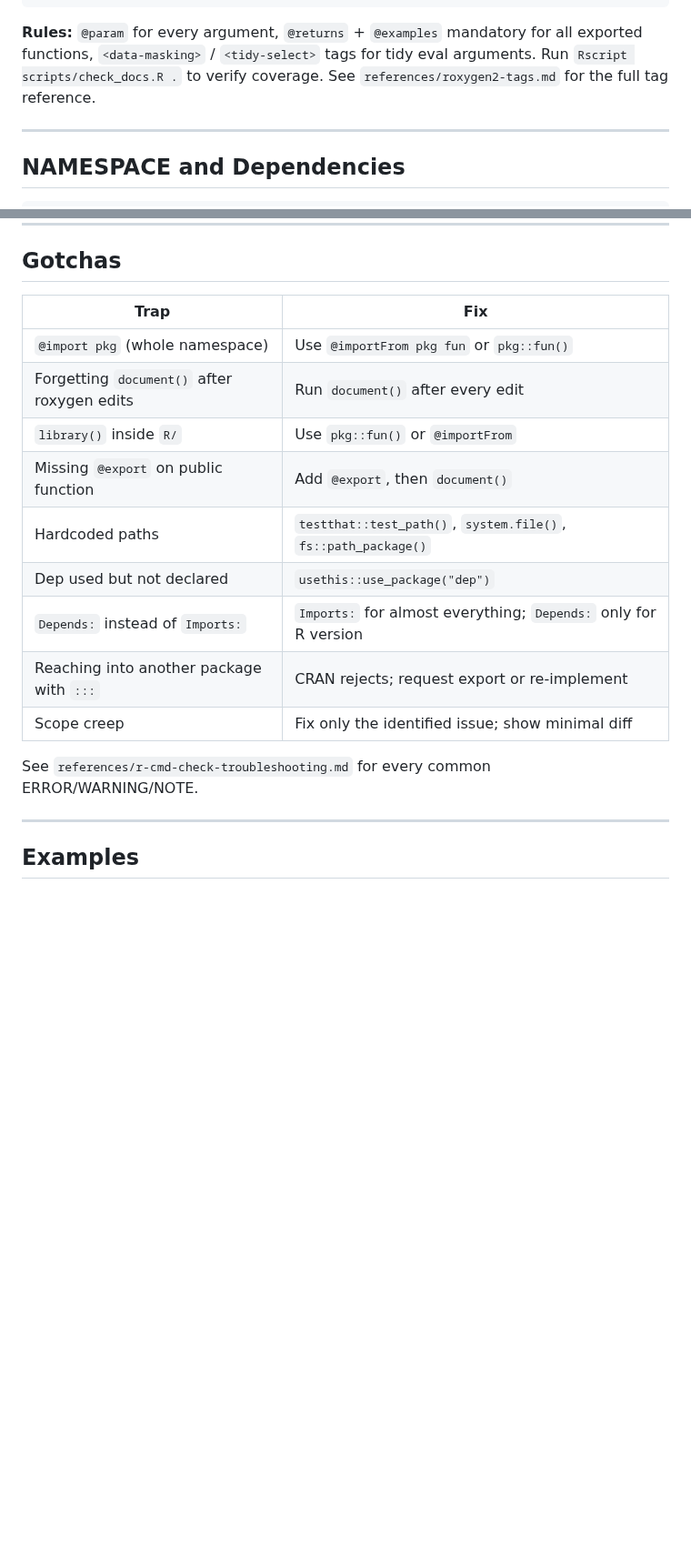
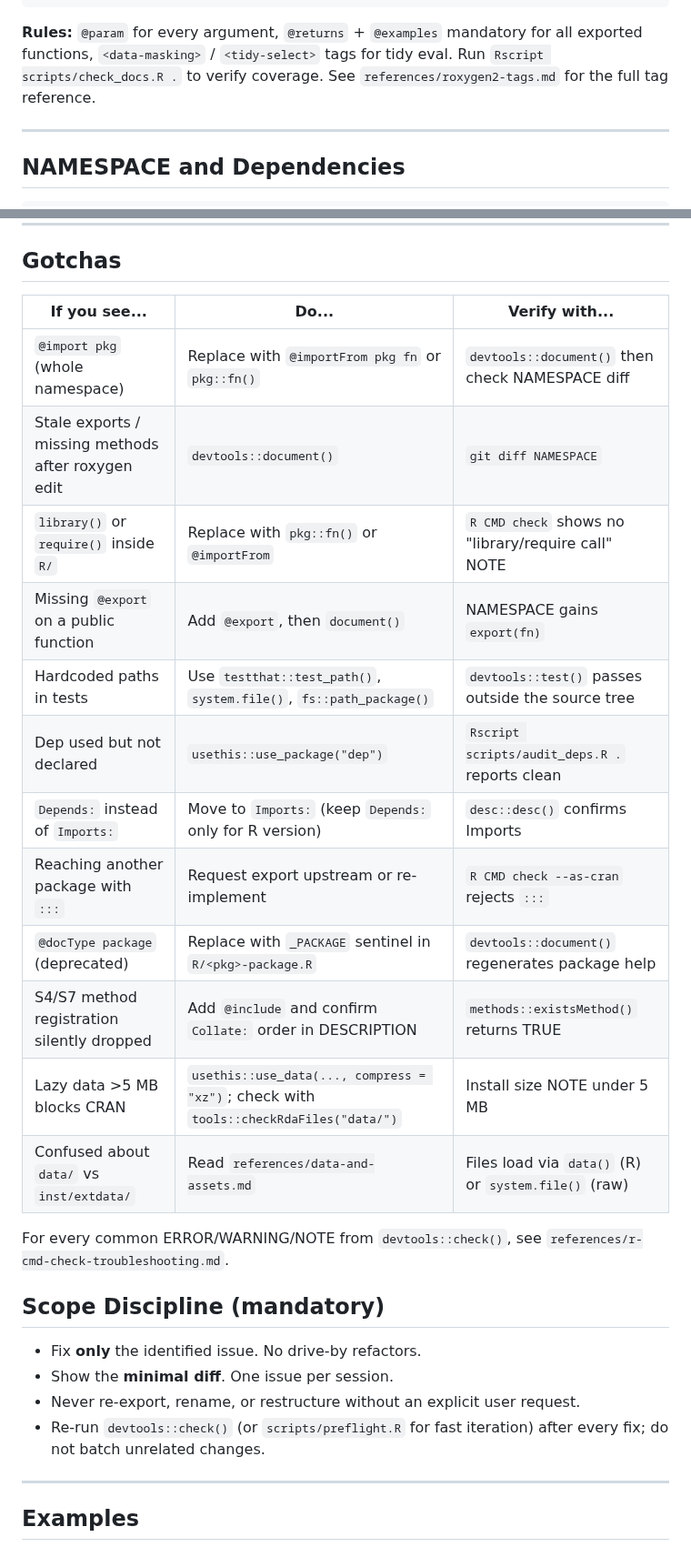
Before and after one commit to alexvantwisk/supeRpowers, a Markdown page: skills/r-package-dev/SKILL.md, 2 parts joined by grey strips. Shown at 91% size. Drawn GitHub-style; blank space fills up the shorter version.

````diff
--- a/skills/r-package-dev/SKILL.md
+++ b/skills/r-package-dev/SKILL.md
@@ -118,10 +120,10 @@ weighted_summary <- function(data, value_col, weight_col = NULL, na_rm = TRUE) {
 }
 ```
 
-**Rules:** `@param` for every argument, `@returns` + `@examples` mandatory
-for all exported functions, `<data-masking>` / `<tidy-select>` tags for
-tidy eval arguments. Run `Rscript scripts/check_docs.R .` to verify
-coverage. See `references/roxygen2-tags.md` for the full tag reference.
+**Rules:** `@param` for every argument, `@returns` + `@examples` mandatory for
+all exported functions, `<data-masking>` / `<tidy-select>` tags for tidy eval.
+Run `Rscript scripts/check_docs.R .` to verify coverage. See
+`references/roxygen2-tags.md` for the full tag reference.
 
 ---
 
@@ -232,20 +230,31 @@ Creates `.github/workflows/*.yaml`. Badge with
 
 ## Gotchas
 
-| Trap | Fix |
-|------|-----|
-| `@import pkg` (whole namespace) | Use `@importFrom pkg fun` or `pkg::fun()` |
-| Forgetting `document()` after roxygen edits | Run `document()` after every edit |
-| `library()` inside `R/` | Use `pkg::fun()` or `@importFrom` |
-| Missing `@export` on public function | Add `@export`, then `document()` |
-| Hardcoded paths | `testthat::test_path()`, `system.file()`, `fs::path_package()` |
-| Dep used but not declared | `usethis::use_package("dep")` |
-| `Depends:` instead of `Imports:` | `Imports:` for almost everything; `Depends:` only for R version |
-| Reaching into another package with `:::` | CRAN rejects; request export or re-implement |
-| Scope creep | Fix only the identified issue; show minimal diff |
+| If you see... | Do... | Verify with... |
+|---|---|---|
+| `@import pkg` (whole namespace) | Replace with `@importFrom pkg fn` or `pkg::fn()` | `devtools::document()` then check NAMESPACE diff |
+| Stale exports / missing methods after roxygen edit | `devtools::document()` | `git diff NAMESPACE` |
+| `library()` or `require()` inside `R/` | Replace with `pkg::fn()` or `@importFrom` | `R CMD check` shows no "library/require call" NOTE |
+| Missing `@export` on a public function | Add `@export`, then `document()` | NAMESPACE gains `export(fn)` |
+| Hardcoded paths in tests | Use `testthat::test_path()`, `system.file()`, `fs::path_package()` | `devtools::test()` passes outside the source tree |
+| Dep used but not declared | `usethis::use_package("dep")` | `Rscript scripts/audit_deps.R .` reports clean |
+| `Depends:` instead of `Imports:` | Move to `Imports:` (keep `Depends:` only for R version) | `desc::desc()` confirms Imports |
+| Reaching another package with `:::` | Request export upstream or re-implement | `R CMD check --as-cran` rejects `:::` |
+| `@docType package` (deprecated) | Replace with `_PACKAGE` sentinel in `R/<pkg>-package.R` | `devtools::document()` regenerates package help |
+| S4/S7 method registration silently dropped | Add `@include` and confirm `Collate:` order in DESCRIPTION | `methods::existsMethod()` returns TRUE |
+| Lazy data >5 MB blocks CRAN | `usethis::use_data(..., compress = "xz")`; check with `tools::checkRdaFiles("data/")` | Install size NOTE under 5 MB |
+| Confused about `data/` vs `inst/extdata/` | Read `references/data-and-assets.md` | Files load via `data()` (R) or `system.file()` (raw) |
 
-See `references/r-cmd-check-troubleshooting.md` for every common
-ERROR/WARNING/NOTE.
+For every common ERROR/WARNING/NOTE from `devtools::check()`, see
+`references/r-cmd-check-troubleshooting.md`.
+
+## Scope Discipline (mandatory)
+
+- Fix **only** the identified issue. No drive-by refactors.
+- Show the **minimal diff**. One issue per session.
+- Never re-export, rename, or restructure without an explicit user request.
+- Re-run `devtools::check()` (or `scripts/preflight.R` for fast iteration)
+  after every fix; do not batch unrelated changes.
 
 ---
 
````
Also changed, not shown: other parts of skills/r-package-dev/SKILL.md (+31 -42 lines).
